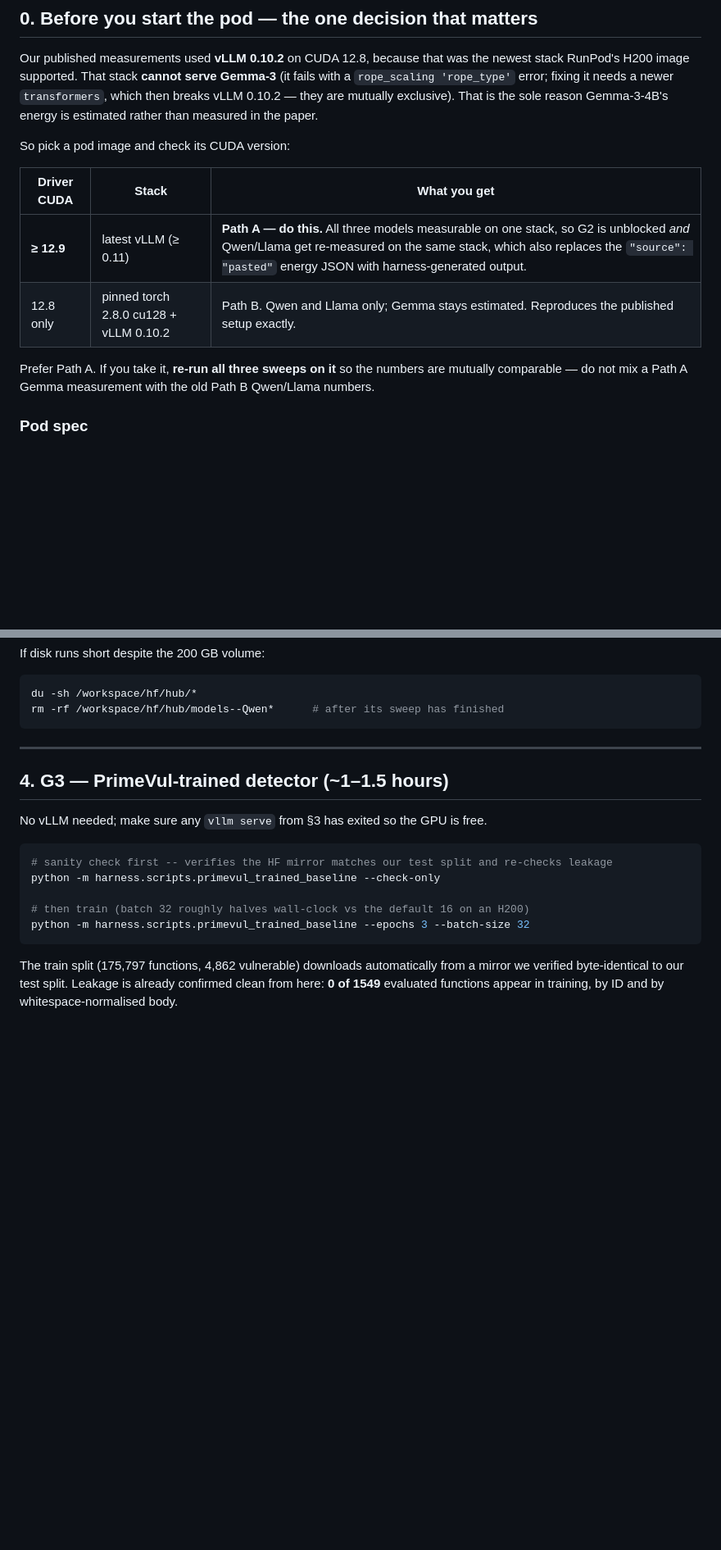
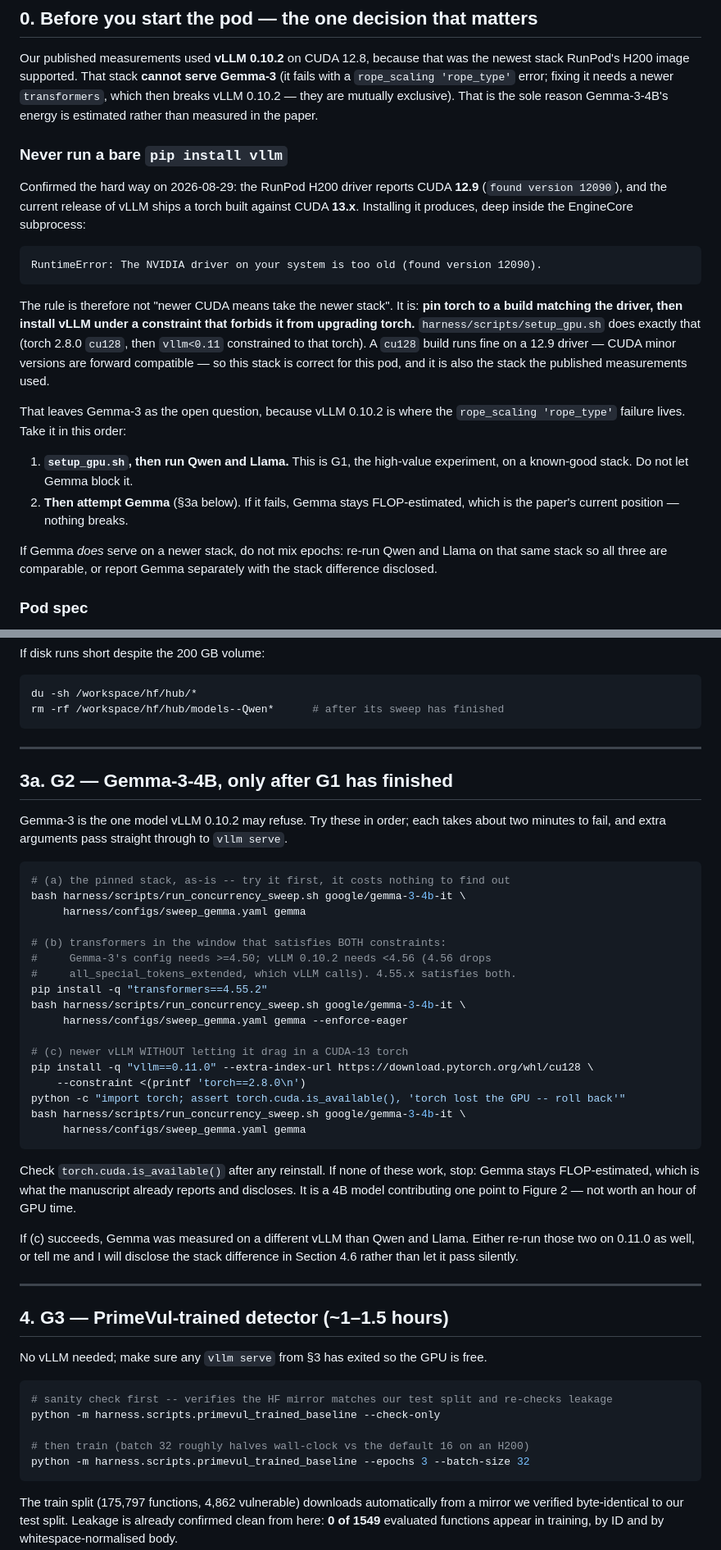
Before and after one commit to patrickdeininger/energytest, a Markdown page: harness/RUNPOD_ROUND2.md, 2 parts joined by grey strips. Shown at 82% size. GitHub-like rendering; blank space fills up the shorter version.

Commit message:
docs: correct the RunPod stack advice -- never bare-install vLLM
The runbook said a CUDA >=12.9 driver meant you could take the latest vLLM.
That is wrong and it cost a pod session: this H200 driver is 12.9 (12090) while
current vLLM ships a torch built against CUDA 13.x, so every serve dies in the
EngineCore subprocess with "driver is too old".

The rule is to pin torch to a build matching the driver and constrain vLLM from
upgrading it, which setup_gpu.sh already did. cu128 runs fine on a 12.9 driver.

Gemma-3 moves to its own section after G1, with the transformers window that
satisfies both it and vLLM 0.10.2 (>=4.50 for the config, <4.56 before
all_special_tokens_extended is dropped), and a constrained 0.11.0 upgrade as a
last resort. G1 must not be blocked behind a 4B model worth one figure point.

Co-Authored-By: Claude Opus 5 (1M context) <noreply@anthropic.com>
Claude-Session: https://claude.ai/code/session_016qGKzvuimzSeuSbThzxfLP

````diff
--- a/harness/RUNPOD_ROUND2.md
+++ b/harness/RUNPOD_ROUND2.md
@@ -13,15 +13,34 @@ stack RunPod's H200 image supported. That stack **cannot serve Gemma-3** (it fai
 vLLM 0.10.2 — they are mutually exclusive). That is the sole reason Gemma-3-4B's energy is
 estimated rather than measured in the paper.
 
-So pick a pod image and check its CUDA version:
+### Never run a bare `pip install vllm`
 
-| Driver CUDA | Stack | What you get |
-|---|---|---|
-| **≥ 12.9** | latest vLLM (≥ 0.11) | **Path A — do this.** All three models measurable on one stack, so G2 is unblocked *and* Qwen/Llama get re-measured on the same stack, which also replaces the `"source": "pasted"` energy JSON with harness-generated output. |
-| 12.8 only | pinned torch 2.8.0 cu128 + vLLM 0.10.2 | Path B. Qwen and Llama only; Gemma stays estimated. Reproduces the published setup exactly. |
+Confirmed the hard way on 2026-08-29: the RunPod H200 driver reports CUDA **12.9**
+(`found version 12090`), and the current release of vLLM ships a torch built against CUDA
+**13.x**. Installing it produces, deep inside the EngineCore subprocess:
 
-Prefer Path A. If you take it, **re-run all three sweeps on it** so the numbers are mutually
-comparable — do not mix a Path A Gemma measurement with the old Path B Qwen/Llama numbers.
+```
+RuntimeError: The NVIDIA driver on your system is too old (found version 12090).
+```
+
+The rule is therefore not "newer CUDA means take the newer stack". It is: **pin torch to a
+build matching the driver, then install vLLM under a constraint that forbids it from
+upgrading torch.** `harness/scripts/setup_gpu.sh` does exactly that (torch 2.8.0 `cu128`,
+then `vllm<0.11` constrained to that torch). A `cu128` build runs fine on a 12.9 driver —
+CUDA minor versions are forward compatible — so this stack is correct for this pod, and it is
+also the stack the published measurements used.
+
+That leaves Gemma-3 as the open question, because vLLM 0.10.2 is where the
+`rope_scaling 'rope_type'` failure lives. Take it in this order:
+
+1. **`setup_gpu.sh`, then run Qwen and Llama.** This is G1, the high-value experiment, on a
+   known-good stack. Do not let Gemma block it.
+2. **Then attempt Gemma** (§3a below). If it fails, Gemma stays FLOP-estimated, which is the
+   paper's current position — nothing breaks.
+
+If Gemma *does* serve on a newer stack, do not mix epochs: re-run Qwen and Llama on that same
+stack so all three are comparable, or report Gemma separately with the stack difference
+disclosed.
 
 ### Pod spec
 
@@ -152,6 +167,41 @@ If disk runs short despite the 200 GB volume:
 du -sh /workspace/hf/hub/*
 rm -rf /workspace/hf/hub/models--Qwen*      # after its sweep has finished
 ```
+
+---
+
+## 3a. G2 — Gemma-3-4B, only after G1 has finished
+
+Gemma-3 is the one model vLLM 0.10.2 may refuse. Try these in order; each takes about two
+minutes to fail, and extra arguments pass straight through to `vllm serve`.
+
+```bash
+# (a) the pinned stack, as-is -- try it first, it costs nothing to find out
+bash harness/scripts/run_concurrency_sweep.sh google/gemma-3-4b-it \
+     harness/configs/sweep_gemma.yaml gemma
+
+# (b) transformers in the window that satisfies BOTH constraints:
+#     Gemma-3's config needs >=4.50; vLLM 0.10.2 needs <4.56 (4.56 drops
+#     all_special_tokens_extended, which vLLM calls). 4.55.x satisfies both.
+pip install -q "transformers==4.55.2"
+bash harness/scripts/run_concurrency_sweep.sh google/gemma-3-4b-it \
+     harness/configs/sweep_gemma.yaml gemma --enforce-eager
+
+# (c) newer vLLM WITHOUT letting it drag in a CUDA-13 torch
+pip install -q "vllm==0.11.0" --extra-index-url https://download.pytorch.org/whl/cu128 \
+    --constraint <(printf 'torch==2.8.0\n')
+python -c "import torch; assert torch.cuda.is_available(), 'torch lost the GPU -- roll back'"
+bash harness/scripts/run_concurrency_sweep.sh google/gemma-3-4b-it \
+     harness/configs/sweep_gemma.yaml gemma
+```
+
+Check `torch.cuda.is_available()` after any reinstall. If none of these work, stop: Gemma
+stays FLOP-estimated, which is what the manuscript already reports and discloses. It is a 4B
+model contributing one point to Figure 2 — not worth an hour of GPU time.
+
+If (c) succeeds, Gemma was measured on a different vLLM than Qwen and Llama. Either re-run
+those two on 0.11.0 as well, or tell me and I will disclose the stack difference in
+Section 4.6 rather than let it pass silently.
 
 ---
 
````
Also changed, not shown: other parts of harness/RUNPOD_ROUND2.md (+11 -15 lines).
